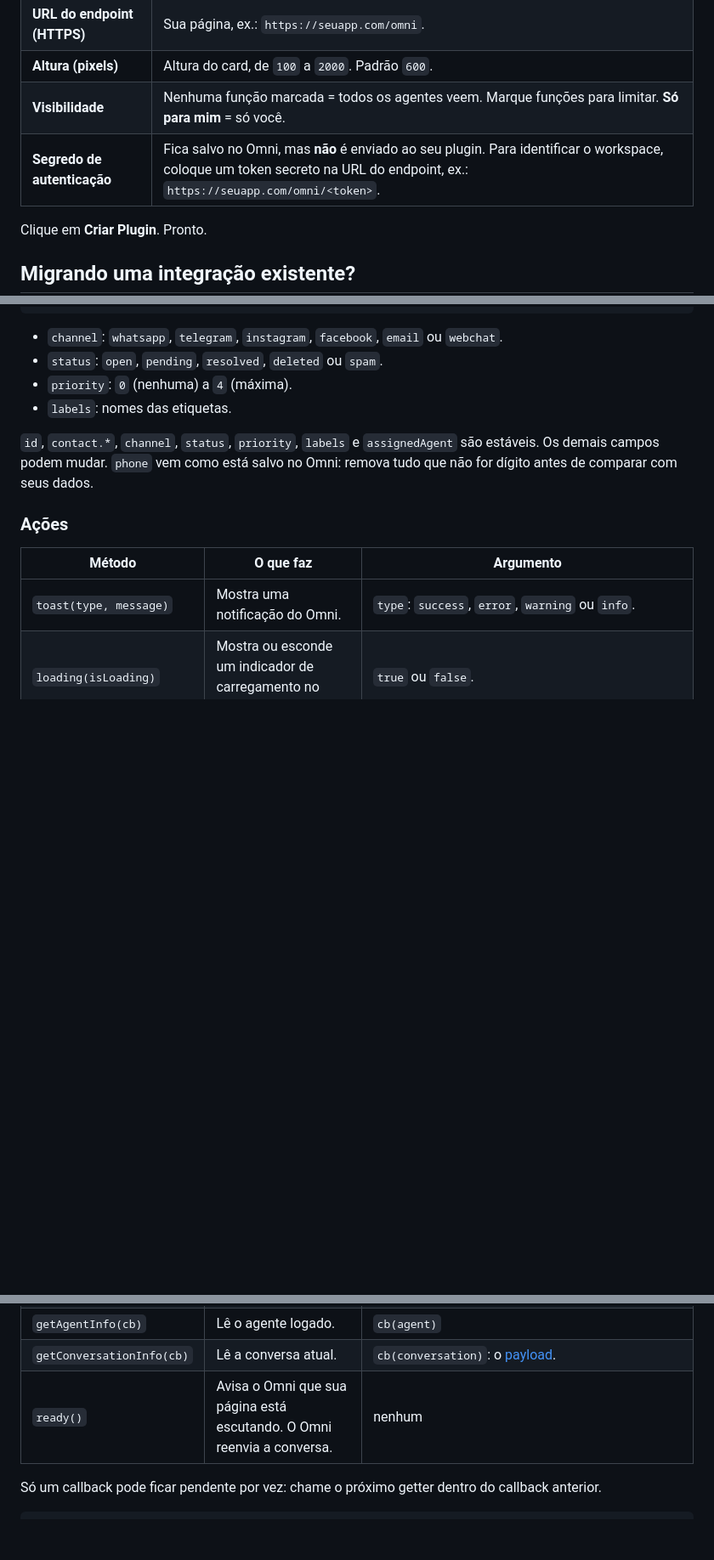
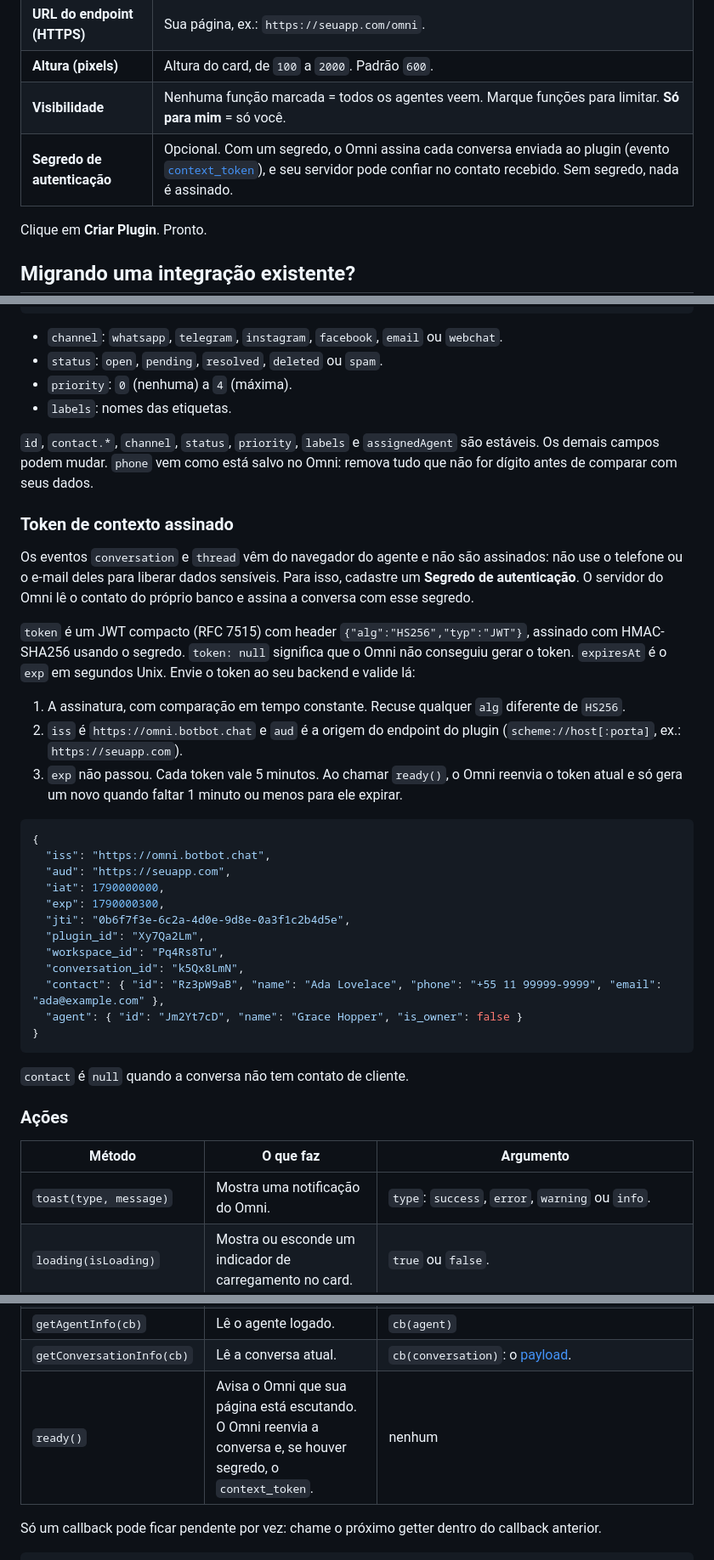
Before and after one commit to Omni-BotBot/omni-plugins, a Markdown page: README.md, 3 parts joined by grey strips. Shown at 85% size. Drawn GitHub-style; blank space fills up the shorter version.

Commit message:
docs: document the signed context_token event

````diff
--- a/README.md
+++ b/README.md
@@ -80,7 +80,7 @@ Abra o Omni → **Integrações** → **Plugins** → **Adicionar Plugin**:
 | **URL do endpoint (HTTPS)** | Sua página, ex.: `https://seuapp.com/omni`. |
 | **Altura (pixels)** | Altura do card, de `100` a `2000`. Padrão `600`. |
 | **Visibilidade** | Nenhuma função marcada = todos os agentes veem. Marque funções para limitar. **Só para mim** = só você. |
-| **Segredo de autenticação** | Fica salvo no Omni, mas **não** é enviado ao seu plugin. Para identificar o workspace, coloque um token secreto na URL do endpoint, ex.: `https://seuapp.com/omni/<token>`. |
+| **Segredo de autenticação** | Opcional. Com um segredo, o Omni assina cada conversa enviada ao plugin (evento [`context_token`](#token-de-contexto-assinado)), e seu servidor pode confiar no contato recebido. Sem segredo, nada é assinado. |
 
 Clique em **Criar Plugin**. Pronto.
 
@@ -150,6 +151,33 @@ O Omni envia esses eventos quando sua página carrega, sempre que o agente troca
 
 `id`, `contact.*`, `channel`, `status`, `priority`, `labels` e `assignedAgent` são estáveis. Os demais campos podem mudar. `phone` vem como está salvo no Omni: remova tudo que não for dígito antes de comparar com seus dados.
 
+### Token de contexto assinado
+
+Os eventos `conversation` e `thread` vêm do navegador do agente e não são assinados: não use o telefone ou o e-mail deles para liberar dados sensíveis. Para isso, cadastre um **Segredo de autenticação**. O servidor do Omni lê o contato do próprio banco e assina a conversa com esse segredo.
+
+`token` é um JWT compacto (RFC 7515) com header `{"alg":"HS256","typ":"JWT"}`, assinado com HMAC-SHA256 usando o segredo. `token: null` significa que o Omni não conseguiu gerar o token. `expiresAt` é o `exp` em segundos Unix. Envie o token ao seu backend e valide lá:
+
+1. A assinatura, com comparação em tempo constante. Recuse qualquer `alg` diferente de `HS256`.
+2. `iss` é `https://omni.botbot.chat` e `aud` é a origem do endpoint do plugin (`scheme://host[:porta]`, ex.: `https://seuapp.com`).
+3. `exp` não passou. Cada token vale 5 minutos. Ao chamar `ready()`, o Omni reenvia o token atual e só gera um novo quando faltar 1 minuto ou menos para ele expirar.
+
+```json
+{
+  "iss": "https://omni.botbot.chat",
+  "aud": "https://seuapp.com",
+  "iat": 1790000000,
+  "exp": 1790000300,
+  "jti": "0b6f7f3e-6c2a-4d0e-9d8e-0a3f1c2b4d5e",
+  "plugin_id": "Xy7Qa2Lm",
+  "workspace_id": "Pq4Rs8Tu",
+  "conversation_id": "k5Qx8LmN",
+  "contact": { "id": "Rz3pW9aB", "name": "Ada Lovelace", "phone": "+55 11 99999-9999", "email": "ada@example.com" },
+  "agent": { "id": "Jm2Yt7cD", "name": "Grace Hopper", "is_owner": false }
+}
+```
+
+`contact` é `null` quando a conversa não tem contato de cliente.
+
 ### Ações
 
 | Método | O que faz | Argumento |
@@ -166,7 +194,7 @@ O Omni envia esses eventos quando sua página carrega, sempre que o agente troca
 | `getWorkspaceInfo(cb)` | Lê dados do workspace. | `cb({ agents: [{ id, display_name, … }], groups: [{ id, name }], contacts_groups: [{ id, name }], labels: [{ id, name, color }] })` |
 | `getAgentInfo(cb)` | Lê o agente logado. | `cb(agent)` |
 | `getConversationInfo(cb)` | Lê a conversa atual. | `cb(conversation)`: o [payload](#payload-da-conversa). |
-| `ready()` | Avisa o Omni que sua página está escutando. O Omni reenvia a conversa. | nenhum |
+| `ready()` | Avisa o Omni que sua página está escutando. O Omni reenvia a conversa e, se houver segredo, o `context_token`. | nenhum |
 
 Só um callback pode ficar pendente por vez: chame o próximo getter dentro do callback anterior.
 
````
Also changed, not shown: other parts of README.md (+1 -0 lines), README.en.md (+30 -2 lines).
